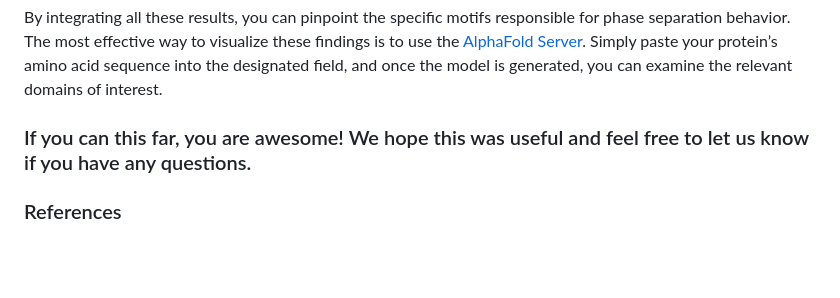
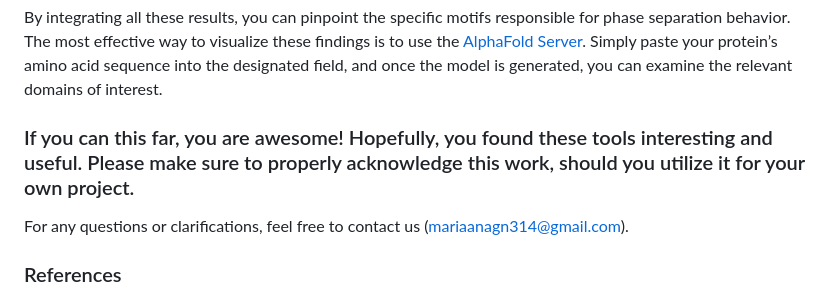
Before and after one commit to m-anagn/PS-Scoring, a Markdown page: README.md, the part around the change. Drawn GitHub-style; blank space fills up the shorter version.

```diff
--- a/README.md
+++ b/README.md
@@ -119,7 +119,10 @@ By integrating all these results, you can pinpoint the specific motifs responsib
 
 
 
-### If you can this far, you are awesome! We hope this was useful and feel free to let us know if you have any questions.
+### If you can this far, you are awesome! Hopefully, you found these tools interesting and useful. Please make sure to properly acknowledge this work, should you utilize it for your own project.
+
+
+For any questions or clarifications, feel free to contact us (mariaanagn314@gmail.com).
 
 
 
```
